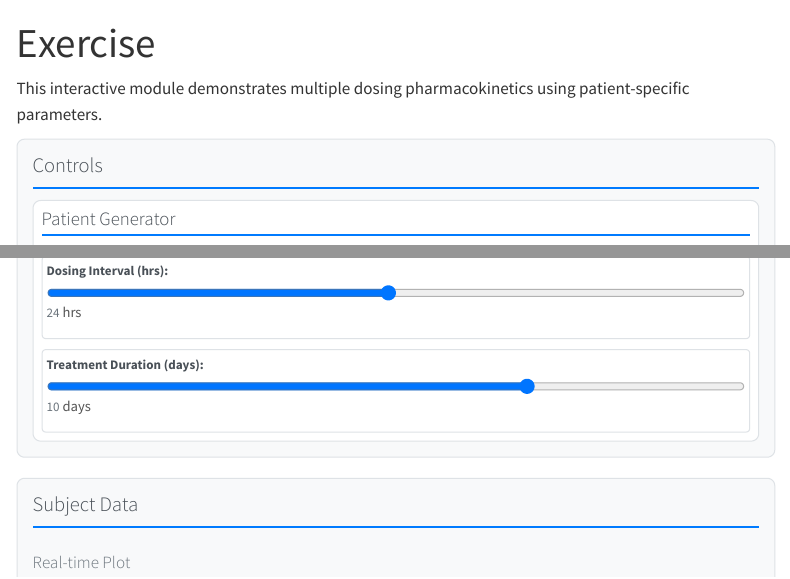
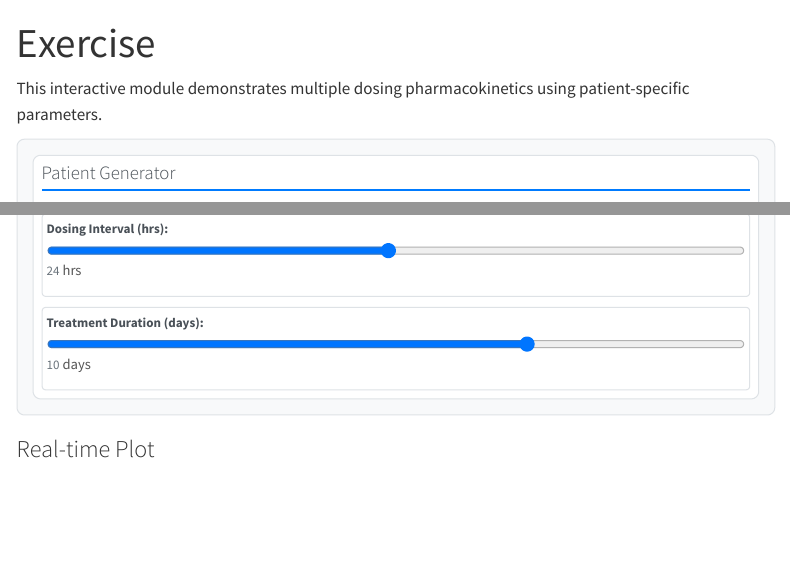
Before and after one commit to JacobKMcPherson/workshop_pkpd_antimicrobials, a Quarto document (sessions/session_01/exercise.qmd): the page in a window 1100 px wide, from its top, and a second part further down, joined at a grey line. Rendered offline with R 4.5, knitr and Pandoc in place of Quarto, with nearby package versions; menus at the side of the page are left out.

Commit message:
Remove 'Subject Data' section from exercise.qmd
Removed the 'Subject Data' section from the exercise.

```diff
--- a/sessions/session_01/exercise.qmd
+++ b/sessions/session_01/exercise.qmd
@@ -11,7 +11,7 @@ This interactive module demonstrates multiple dosing pharmacokinetics using pati
 
 
 ::: {.content-section}
-## Controls
+
 ::: {.main-layout}
 
 ::: {.controls-column-1}
@@ -120,12 +120,7 @@ This interactive module demonstrates multiple dosing pharmacokinetics using pati
 
 :::
 
-
-::: {.content-section}
-## Subject Data
-
 ::: {.panel-tabset}
-
 
 ### Real-time Plot
 
```
